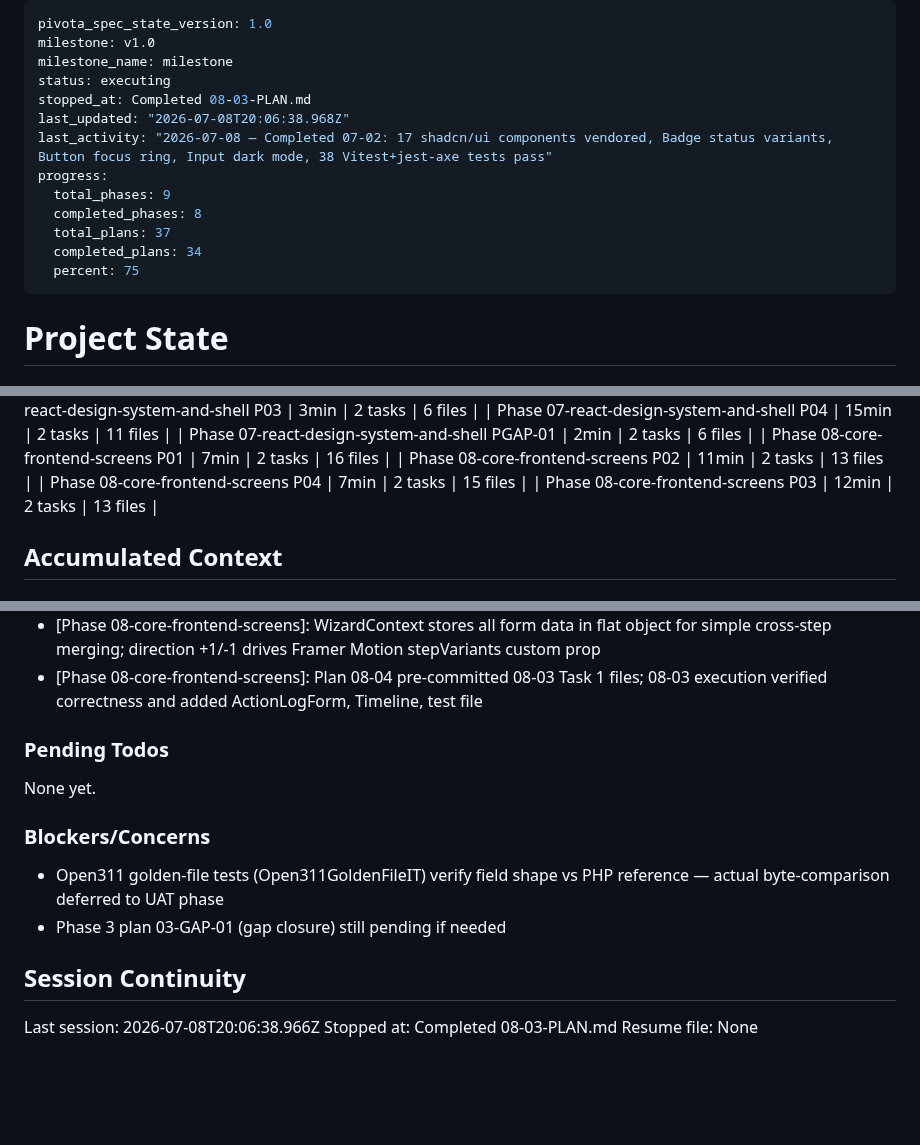
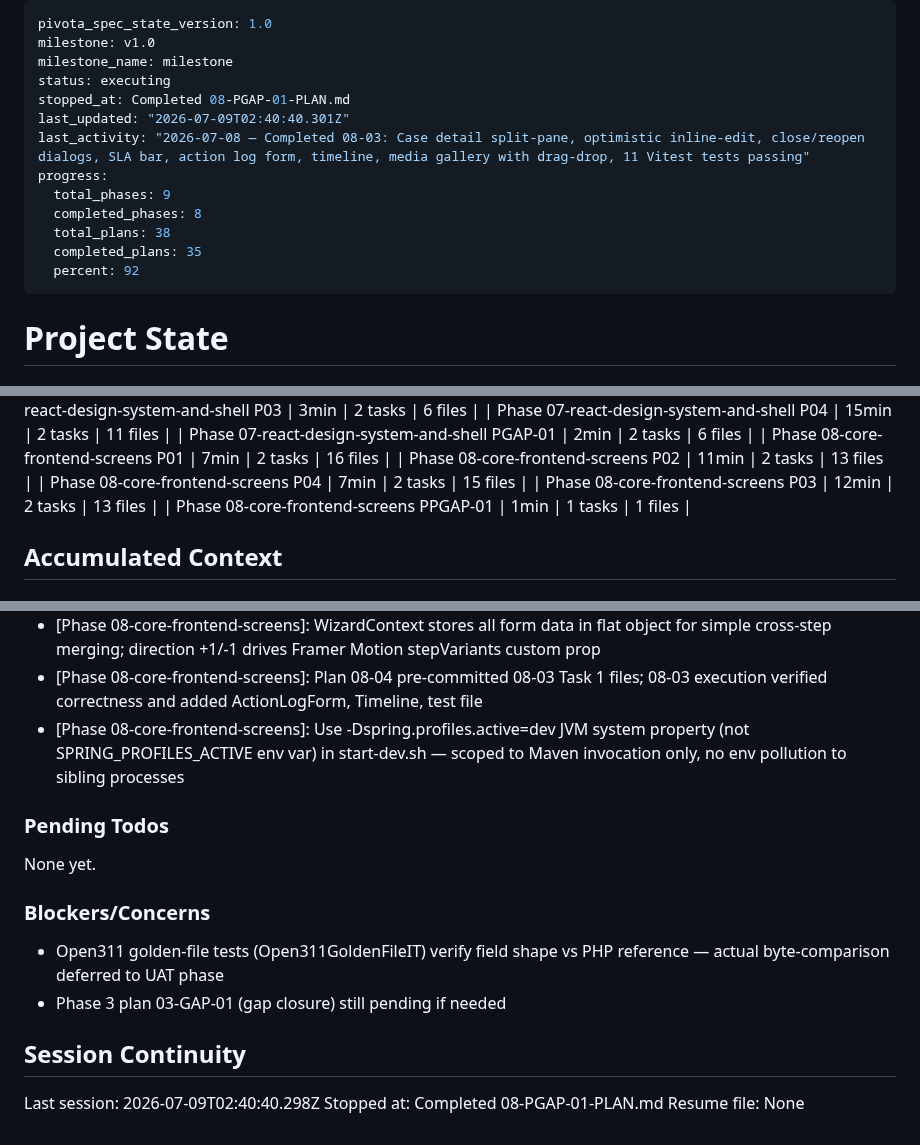
Before and after one commit to dhruvi5319/uReport, a Markdown page: .planning/STATE.md, 3 parts joined by grey strips. Drawn GitHub-style; blank space fills up the shorter version.

Commit message:
docs(08-PGAP-01): complete dev-profile gap closure plan

```diff
--- a/.planning/STATE.md
+++ b/.planning/STATE.md
@@ -3,15 +3,15 @@ pivota_spec_state_version: 1.0
 milestone: v1.0
 milestone_name: milestone
 status: executing
-stopped_at: Completed 08-03-PLAN.md
-last_updated: "2026-07-08T20:06:38.968Z"
-last_activity: "2026-07-08 — Completed 07-02: 17 shadcn/ui components vendored, Badge status variants, Button focus ring, Input dark mode, 38 Vitest+jest-axe tests pass"
+stopped_at: Completed 08-PGAP-01-PLAN.md
+last_updated: "2026-07-09T02:40:40.301Z"
+last_activity: "2026-07-08 — Completed 08-03: Case detail split-pane, optimistic inline-edit, close/reopen dialogs, SLA bar, action log form, timeline, media gallery with drag-drop, 11 Vitest tests passing"
 progress:
   total_phases: 9
   completed_phases: 8
-  total_plans: 37
-  completed_plans: 34
-  percent: 75
+  total_plans: 38
+  completed_plans: 35
+  percent: 92
 ---
 
 # Project State
@@ -75,6 +75,7 @@ Progress: [█████████░] 92%
 | Phase 08-core-frontend-screens P02 | 11min | 2 tasks | 13 files |
 | Phase 08-core-frontend-screens P04 | 7min | 2 tasks | 15 files |
 | Phase 08-core-frontend-screens P03 | 12min | 2 tasks | 13 files |
+| Phase 08-core-frontend-screens PPGAP-01 | 1min | 1 tasks | 1 files |
 
 ## Accumulated Context
 
@@ -133,6 +134,7 @@ Recent decisions affecting current work:
 - [Phase 08-core-frontend-screens]: Framer Motion height 0→auto for BulkActionBar slide-down; itemVariants AnimatePresence for FilterChips stagger enter/exit
 - [Phase 08-core-frontend-screens]: WizardContext stores all form data in flat object for simple cross-step merging; direction +1/-1 drives Framer Motion stepVariants custom prop
 - [Phase 08-core-frontend-screens]: Plan 08-04 pre-committed 08-03 Task 1 files; 08-03 execution verified correctness and added ActionLogForm, Timeline, test file
+- [Phase 08-core-frontend-screens]: Use -Dspring.profiles.active=dev JVM system property (not SPRING_PROFILES_ACTIVE env var) in start-dev.sh — scoped to Maven invocation only, no env pollution to sibling processes
 
 ### Pending Todos
 
@@ -145,6 +147,6 @@ None yet.
 
 ## Session Continuity
 
-Last session: 2026-07-08T20:06:38.966Z
-Stopped at: Completed 08-03-PLAN.md
+Last session: 2026-07-09T02:40:40.298Z
+Stopped at: Completed 08-PGAP-01-PLAN.md
 Resume file: None
```
Also changed, not shown: 1 other file.
